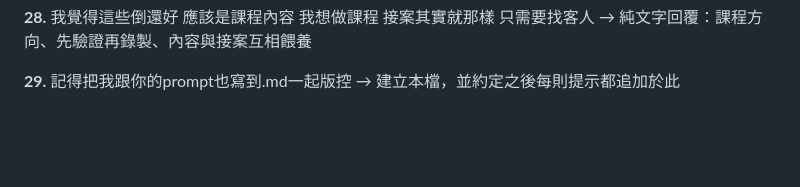
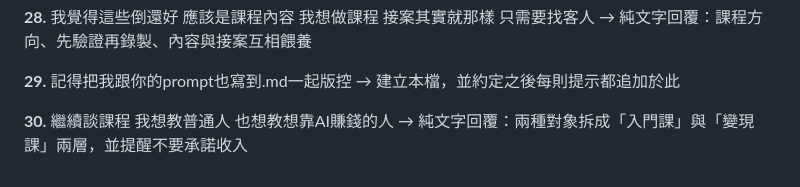
Before and after one commit to CHotk/-, a Markdown page: .claude/PROMPTS.md, the part around the change. Drawn GitHub-style; blank space fills up the shorter version.

Commit message:
追加提示紀錄第 30 則（課程方向討論）
Co-Authored-By: Claude Sonnet 5.5 <noreply@anthropic.com>

```diff
--- a/.claude/PROMPTS.md
+++ b/.claude/PROMPTS.md
@@ -99,3 +99,6 @@
 
 **29.** 記得把我跟你的prompt也寫到.md一起版控
 → 建立本檔，並約定之後每則提示都追加於此
+
+**30.** 繼續談課程 我想教普通人 也想教想靠AI賺錢的人
+→ 純文字回覆：兩種對象拆成「入門課」與「變現課」兩層，並提醒不要承諾收入
```
